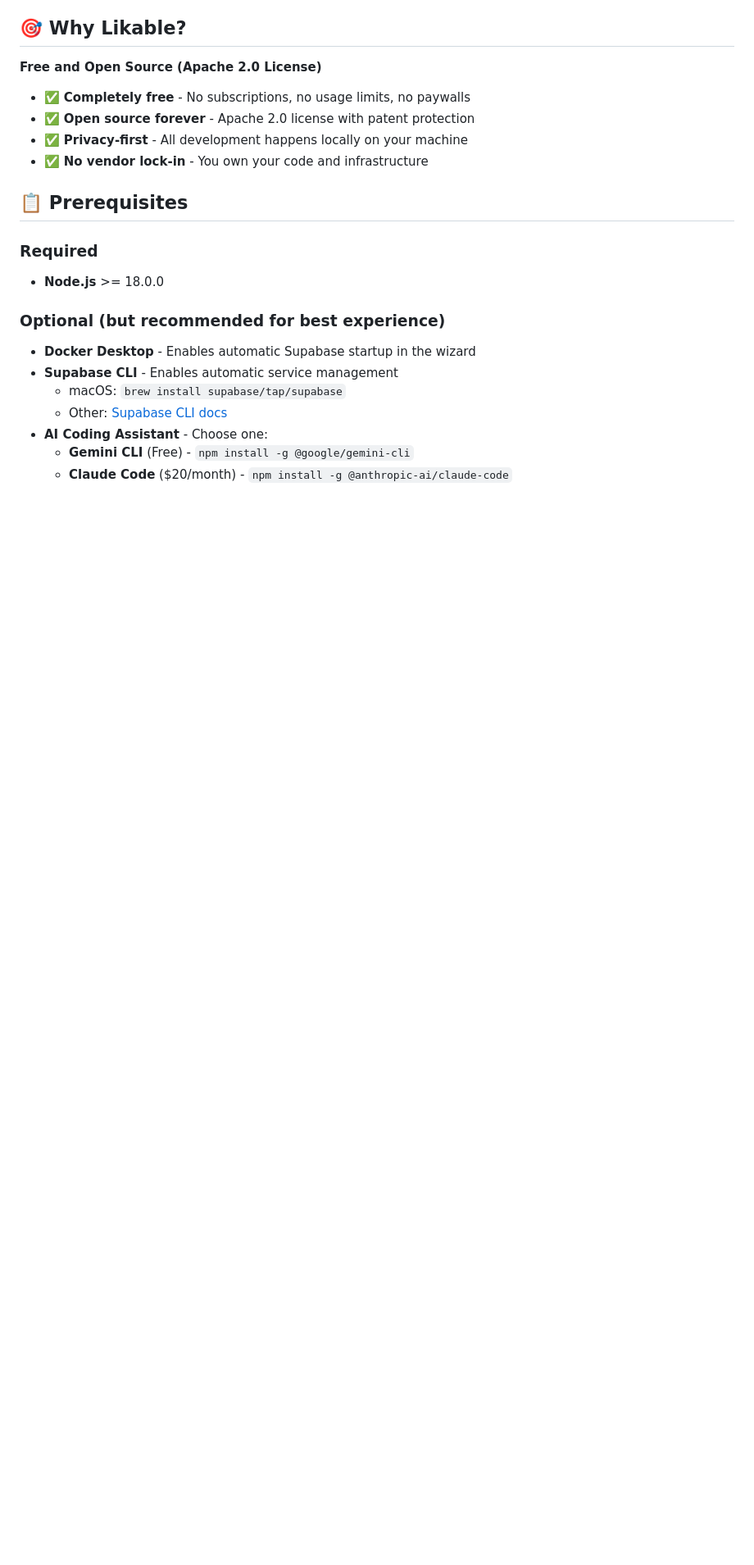
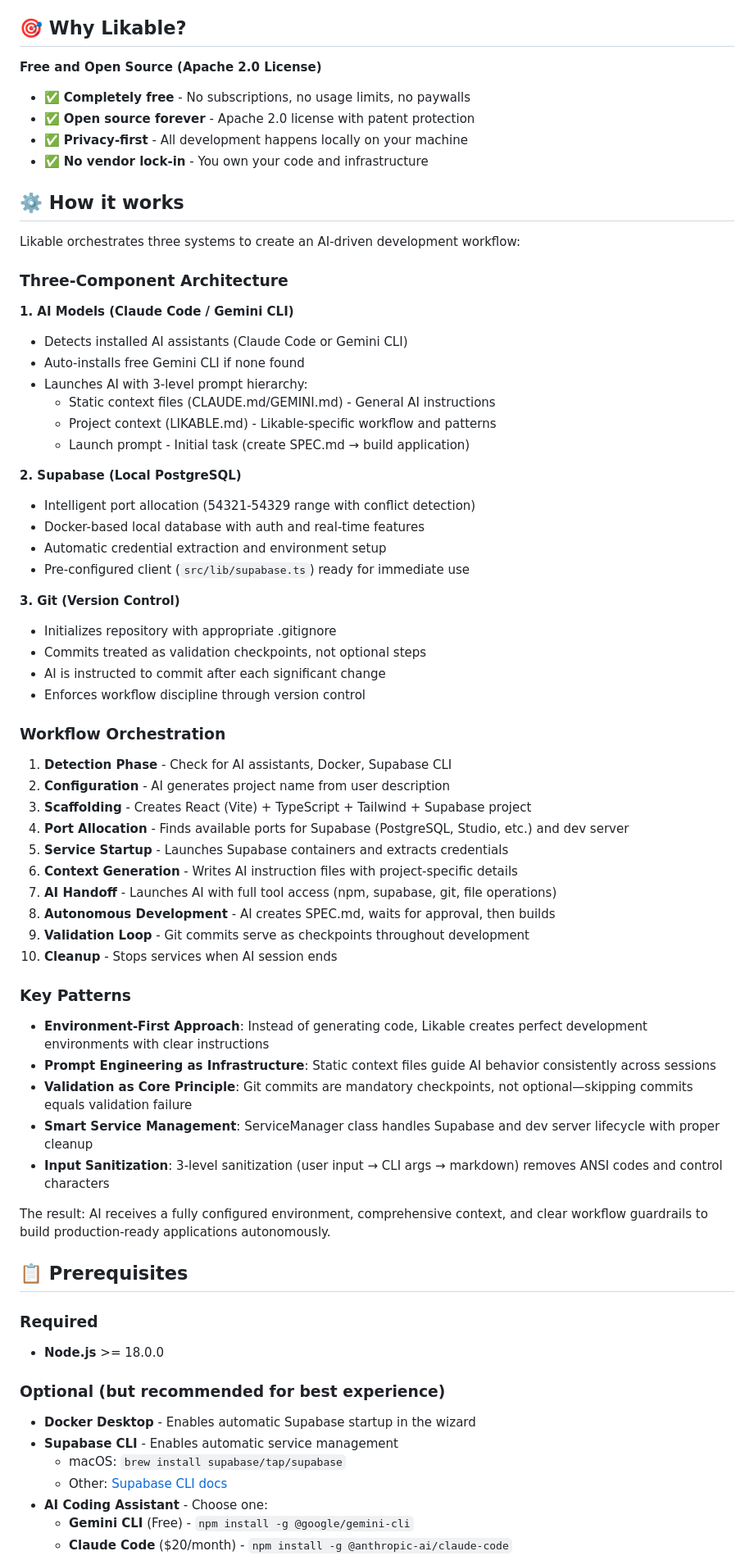
Before and after one commit to Byte-Ventures/likable, a Markdown page: README.md, the part around the change. Shown at 82% size. Rendered like a GitHub page; blank space fills up the shorter version.

Commit message:
Updated README.md and added technical docs

```diff
--- a/README.md
+++ b/README.md
@@ -14,6 +14,55 @@ Likable is a framework inspired by Lovable.dev that helps you rapidly build Reac
 - ✅ **Open source forever** - Apache 2.0 license with patent protection
 - ✅ **Privacy-first** - All development happens locally on your machine
 - ✅ **No vendor lock-in** - You own your code and infrastructure
+
+## ⚙️ How it works
+
+Likable orchestrates three systems to create an AI-driven development workflow:
+
+### Three-Component Architecture
+
+**1. AI Models (Claude Code / Gemini CLI)**
+- Detects installed AI assistants (Claude Code or Gemini CLI)
+- Auto-installs free Gemini CLI if none found
+- Launches AI with 3-level prompt hierarchy:
+  - Static context files (CLAUDE.md/GEMINI.md) - General AI instructions
+  - Project context (LIKABLE.md) - Likable-specific workflow and patterns
+  - Launch prompt - Initial task (create SPEC.md → build application)
+
+**2. Supabase (Local PostgreSQL)**
+- Intelligent port allocation (54321-54329 range with conflict detection)
+- Docker-based local database with auth and real-time features
+- Automatic credential extraction and environment setup
+- Pre-configured client (`src/lib/supabase.ts`) ready for immediate use
+
+**3. Git (Version Control)**
+- Initializes repository with appropriate .gitignore
+- Commits treated as validation checkpoints, not optional steps
+- AI is instructed to commit after each significant change
+- Enforces workflow discipline through version control
+
+### Workflow Orchestration
+
+1. **Detection Phase** - Check for AI assistants, Docker, Supabase CLI
+2. **Configuration** - AI generates project name from user description
+3. **Scaffolding** - Creates React (Vite) + TypeScript + Tailwind + Supabase project
+4. **Port Allocation** - Finds available ports for Supabase (PostgreSQL, Studio, etc.) and dev server
+5. **Service Startup** - Launches Supabase containers and extracts credentials
+6. **Context Generation** - Writes AI instruction files with project-specific details
+7. **AI Handoff** - Launches AI with full tool access (npm, supabase, git, file operations)
+8. **Autonomous Development** - AI creates SPEC.md, waits for approval, then builds
+9. **Validation Loop** - Git commits serve as checkpoints throughout development
+10. **Cleanup** - Stops services when AI session ends
+
+### Key Patterns
+
+- **Environment-First Approach**: Instead of generating code, Likable creates perfect development environments with clear instructions
+- **Prompt Engineering as Infrastructure**: Static context files guide AI behavior consistently across sessions
+- **Validation as Core Principle**: Git commits are mandatory checkpoints, not optional—skipping commits equals validation failure
+- **Smart Service Management**: ServiceManager class handles Supabase and dev server lifecycle with proper cleanup
+- **Input Sanitization**: 3-level sanitization (user input → CLI args → markdown) removes ANSI codes and control characters
+
+The result: AI receives a fully configured environment, comprehensive context, and clear workflow guardrails to build production-ready applications autonomously.
 
 ## 📋 Prerequisites
 
```
